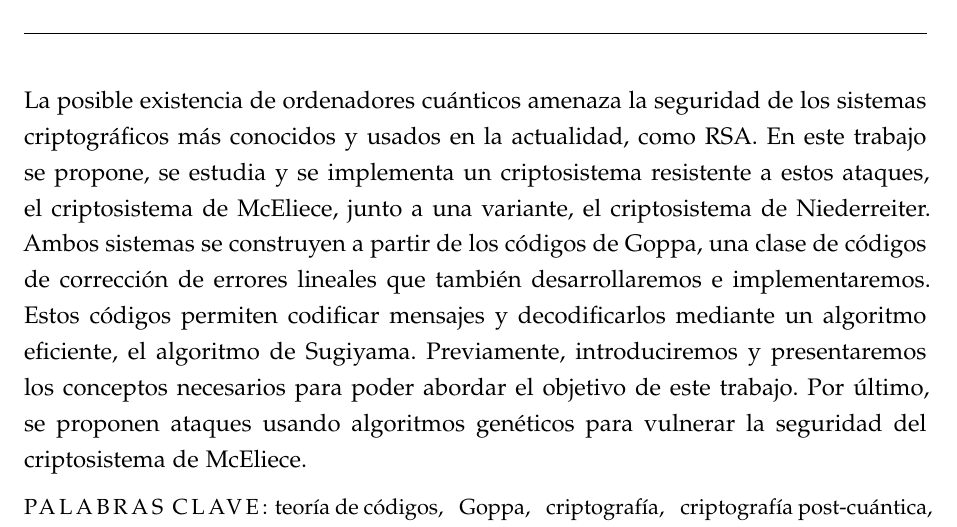
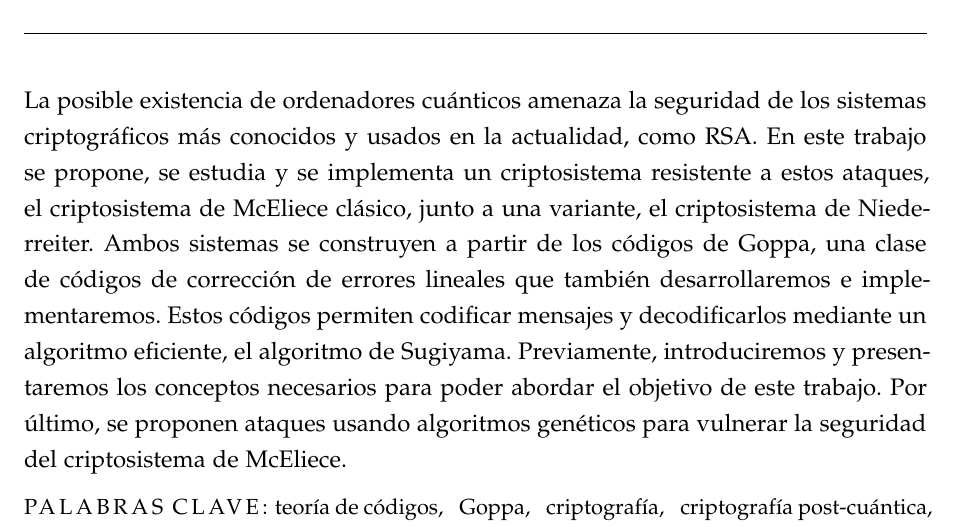
Before and after one commit to paula1999/TFG, a LaTeX thesis (documentation/main.tex, which reads documentation/add_ons/resumen.tex): part of page 3 of 110, cut so that both start at the same text. Compiled offline with pdfLaTeX; a missing font is replaced by an installed copy or a similar font.

Commit message:
Modifico resumen

```diff
--- a/documentation/add_ons/resumen.tex
+++ b/documentation/add_ons/resumen.tex
@@ -1,7 +1,7 @@
 \chapter*{Resumen}
 %\addcontentsline{toc}{chapter}{Resumen}
 
-La posible existencia de ordenadores cuánticos amenaza la seguridad de los sistemas criptográficos más conocidos y usados en la actualidad, como RSA. En este trabajo se propone, se estudia y se implementa un criptosistema resistente a estos ataques, el criptosistema de McEliece, junto a una variante, el criptosistema de Niederreiter. Ambos sistemas se construyen a partir de los códigos de Goppa, una clase de códigos de corrección de errores lineales que también desarrollaremos e implementaremos. Estos códigos permiten codificar mensajes y decodificarlos mediante un algoritmo eficiente, el algoritmo de Sugiyama. Previamente, introduciremos y presentaremos los conceptos necesarios para poder abordar el objetivo de este trabajo. Por último, se proponen ataques usando algoritmos genéticos para vulnerar la seguridad del criptosistema de McEliece.
+La posible existencia de ordenadores cuánticos amenaza la seguridad de los sistemas criptográficos más conocidos y usados en la actualidad, como RSA. En este trabajo se propone, se estudia y se implementa un criptosistema resistente a estos ataques, el criptosistema de McEliece clásico, junto a una variante, el criptosistema de Niederreiter. Ambos sistemas se construyen a partir de los códigos de Goppa, una clase de códigos de corrección de errores lineales que también desarrollaremos e implementaremos. Estos códigos permiten codificar mensajes y decodificarlos mediante un algoritmo eficiente, el algoritmo de Sugiyama. Previamente, introduciremos y presentaremos los conceptos necesarios para poder abordar el objetivo de este trabajo. Por último, se proponen ataques usando algoritmos genéticos para vulnerar la seguridad del criptosistema de McEliece.
 
 \small{\spacedallcaps{Palabras clave:} teoría de códigos, \; Goppa, \; criptografía, \; criptografía post-cuántica, \; McEliece, \; Niederreiter, \; algoritmos genéticos, \; SageMath}
 
```
